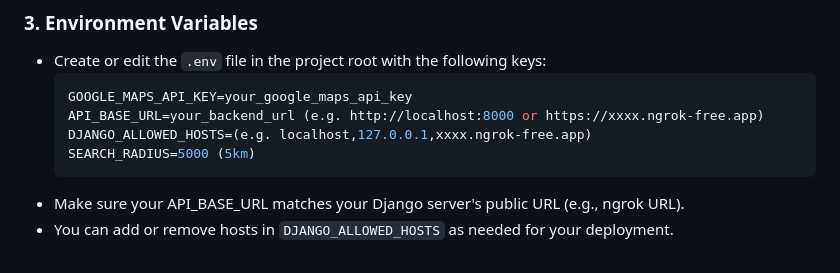
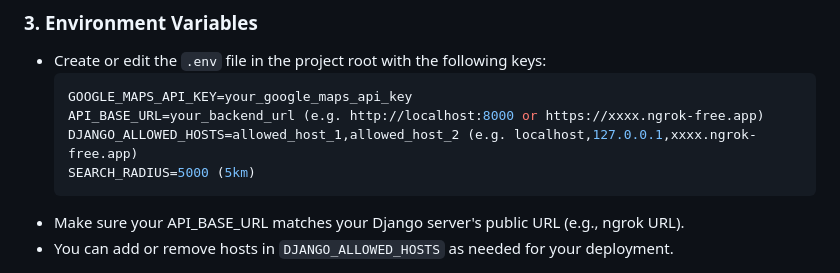
Before and after one commit to juwei-w/Degree-Y3-FYP-Restaurant-Recommendation-App, a Markdown page: README.md, the part around the change. GitHub-like rendering.

````diff
--- a/README.md
+++ b/README.md
@@ -78,7 +78,7 @@ The app is designed for both end-users seeking dining options and administrators
   ```env
   GOOGLE_MAPS_API_KEY=your_google_maps_api_key
   API_BASE_URL=your_backend_url (e.g. http://localhost:8000 or https://xxxx.ngrok-free.app)
-  DJANGO_ALLOWED_HOSTS=(e.g. localhost,127.0.0.1,xxxx.ngrok-free.app)
+  DJANGO_ALLOWED_HOSTS=allowed_host_1,allowed_host_2 (e.g. localhost,127.0.0.1,xxxx.ngrok-free.app)
   SEARCH_RADIUS=5000 (5km)
   ```
 - Make sure your API_BASE_URL matches your Django server's public URL (e.g., ngrok URL).
````
